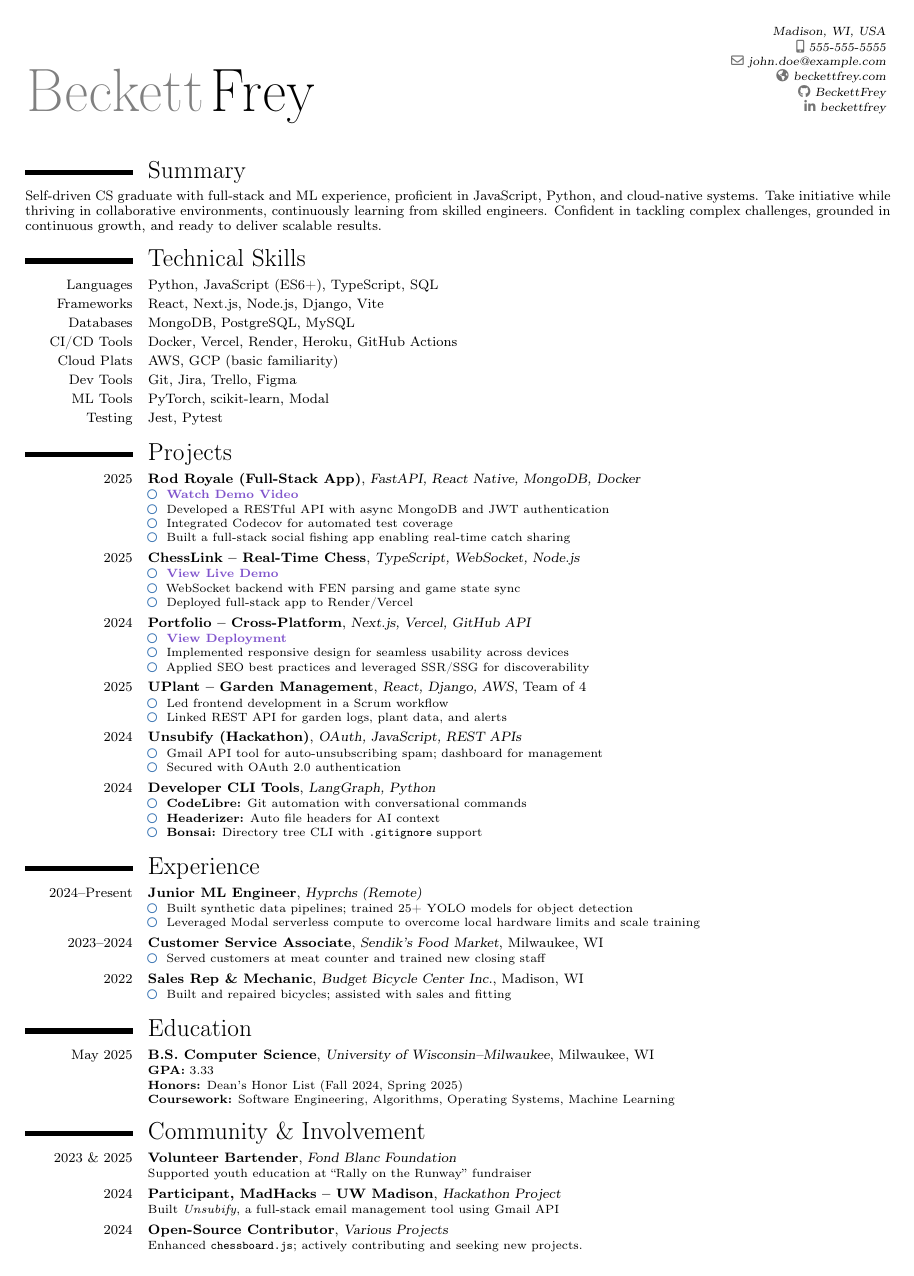
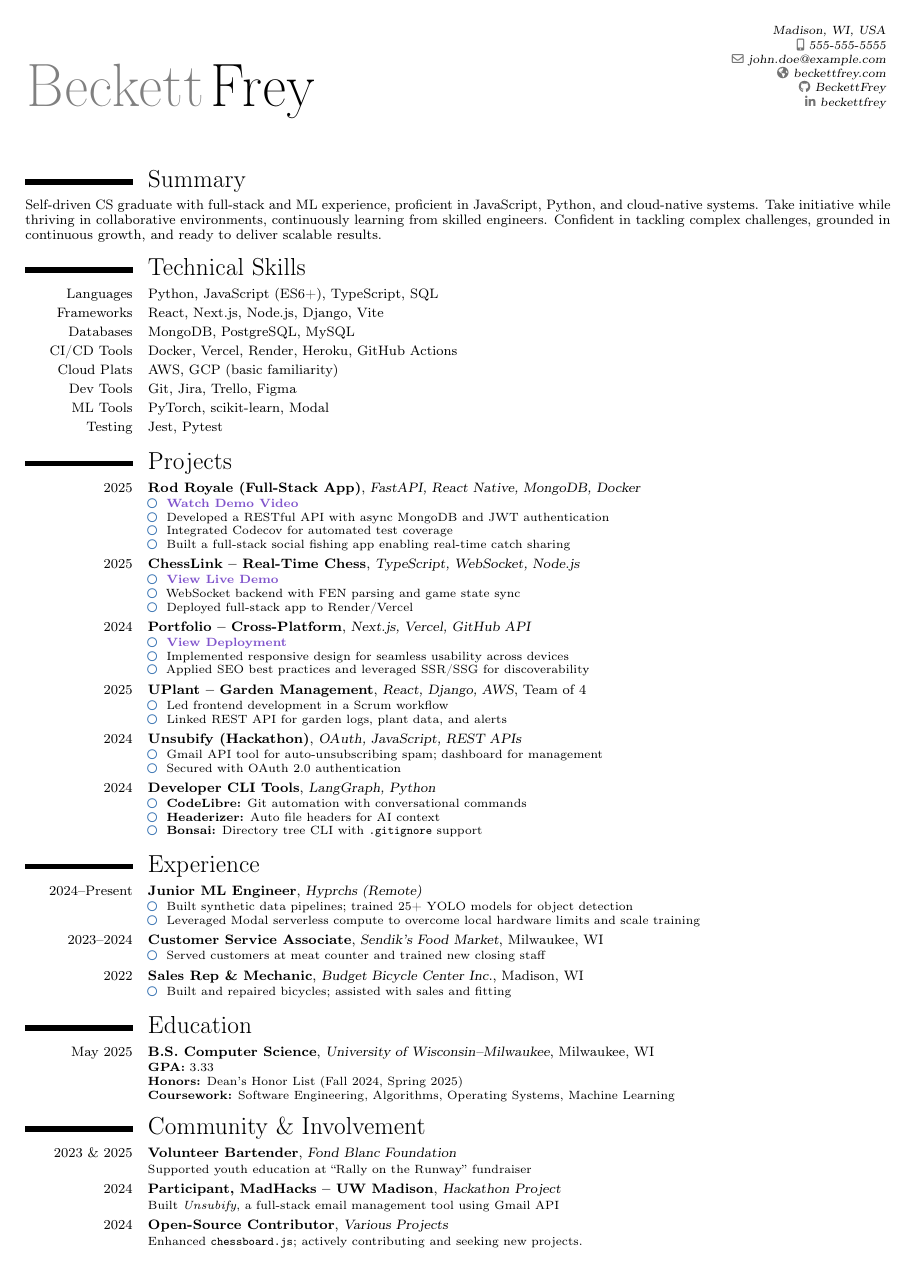
Before and after one commit to BeckettFrey/latex-resume, a LaTeX CV (resume.tex): the whole page. Compiled offline with pdfLaTeX.

```diff
--- a/resume.tex
+++ b/resume.tex
@@ -1,10 +1,9 @@
-\documentclass[9pt,a4paper]{moderncv}
+\documentclass[8pt,a4paper]{moderncv}
 \moderncvstyle{classic}
 \moderncvcolor{blue}
 \usepackage{pifont}
-\usepackage{xcolor}
-\renewcommand{\normalsize}{\fontsize{8.5}{9}\selectfont}
-\renewcommand{\small}{\fontsize{7.5}{8.5}\selectfont}
+\renewcommand{\normalsize}{\fontsize{8.0}{9.0}\selectfont}
+\renewcommand{\small}{\fontsize{7.0}{8.0}\selectfont}
 
 \usepackage[scale=0.85]{geometry}
 \usepackage{multicol}
@@ -23,8 +22,6 @@
 \begin{document}
 
 \makecvtitle
-
-\vspace{-1.0em}
 
 \section{Summary}
 Self-driven CS graduate with full-stack and ML experience, proficient in JavaScript, Python, and cloud-native systems.
```
Also changed, not shown: 1 other file.
